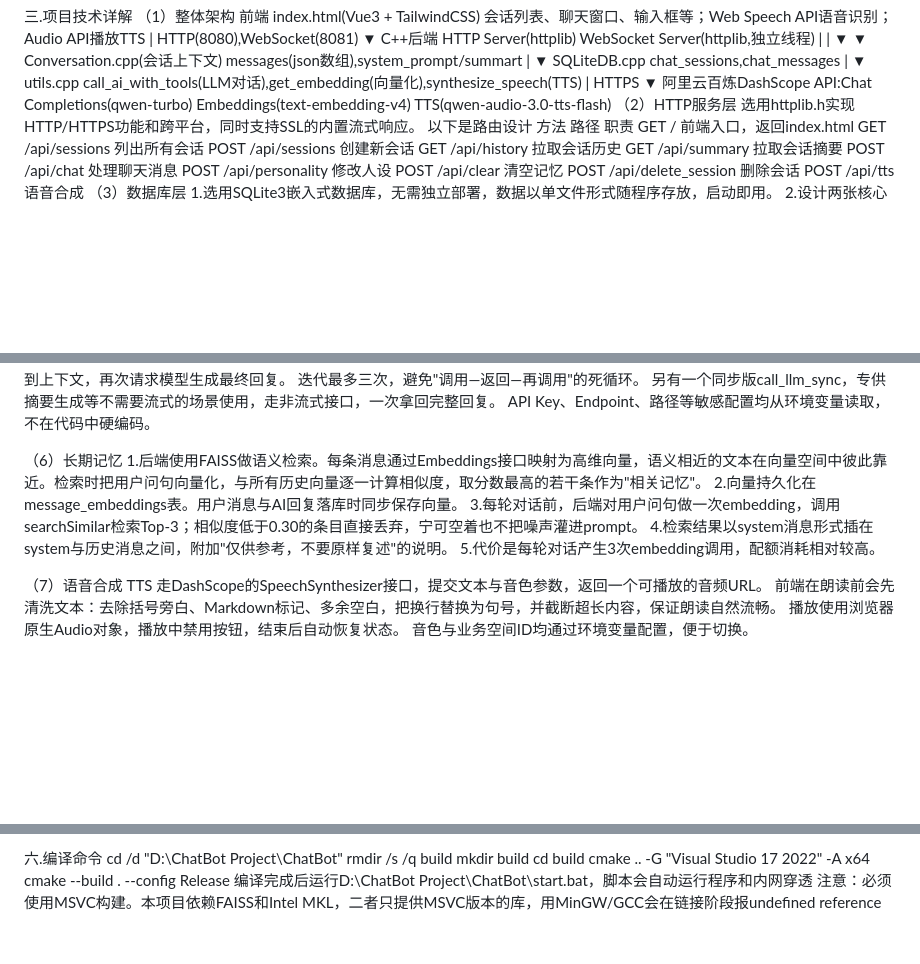
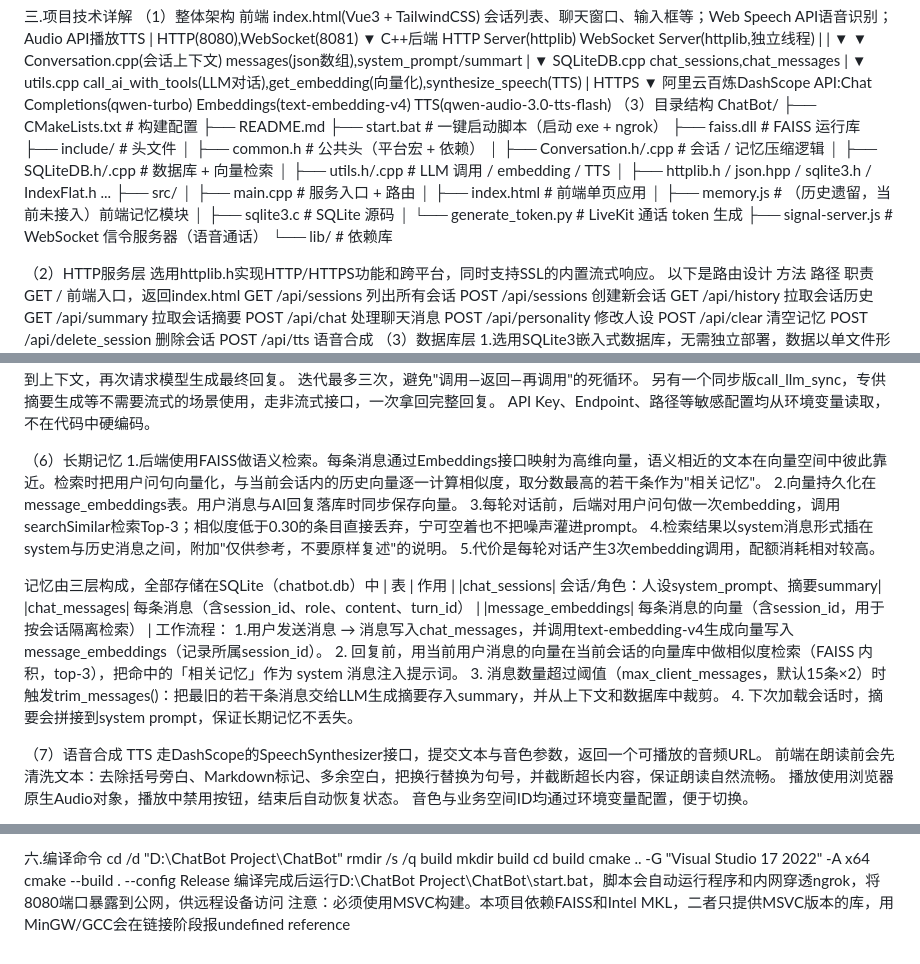
Before and after one commit to zengqing-creator/ChatBot-Project, a Markdown page: README.md, 3 parts joined by grey strips. Drawn GitHub-style; blank space fills up the shorter version.

```diff
--- a/README.md
+++ b/README.md
@@ -37,6 +37,27 @@ HTTP Server(httplib)     WebSocket Server(httplib,独立线程)
           阿里云百炼DashScope API:Chat Completions(qwen-turbo)
                                  Embeddings(text-embedding-v4)
                                  TTS(qwen-audio-3.0-tts-flash)
+（3）目录结构
+ChatBot/
+    ├── CMakeLists.txt          # 构建配置
+    ├── README.md
+    ├── start.bat               # 一键启动脚本（启动 exe + ngrok）
+    ├── faiss.dll               # FAISS 运行库
+    ├── include/                # 头文件
+    │   ├── common.h            # 公共头（平台宏 + 依赖）
+    │   ├── Conversation.h/.cpp # 会话 / 记忆压缩逻辑
+    │   ├── SQLiteDB.h/.cpp     # 数据库 + 向量检索
+    │   ├── utils.h/.cpp        # LLM 调用 / embedding / TTS
+    │   ├── httplib.h / json.hpp / sqlite3.h / IndexFlat.h ...
+    ├── src/
+    │   ├── main.cpp            # 服务入口 + 路由
+    │   ├── index.html          # 前端单页应用
+    │   ├── memory.js           # （历史遗留，当前未接入）前端记忆模块
+    │   ├── sqlite3.c           # SQLite 源码
+    │   └── generate_token.py   # LiveKit 通话 token 生成
+    ├── signal-server.js        # WebSocket 信令服务器（语音通话）
+    └── lib/                    # 依赖库
+
 （2）HTTP服务层
     选用httplib.h实现HTTP/HTTPS功能和跨平台，同时支持SSL的内置流式响应。
     以下是路由设计
@@ -82,11 +103,22 @@ SSE解析的关键在于跨分片缓冲：TCP字节流可能把一条事件切
 API Key、Endpoint、路径等敏感配置均从环境变量读取，不在代码中硬编码。
 
 （6）长期记忆
-1.后端使用FAISS做语义检索。每条消息通过Embeddings接口映射为高维向量，语义相近的文本在向量空间中彼此靠近。检索时把用户问句向量化，与所有历史向量逐一计算相似度，取分数最高的若干条作为"相关记忆"。
+1.后端使用FAISS做语义检索。每条消息通过Embeddings接口映射为高维向量，语义相近的文本在向量空间中彼此靠近。检索时把用户问句向量化，与当前会话内的历史向量逐一计算相似度，取分数最高的若干条作为"相关记忆"。
 2.向量持久化在message_embeddings表。用户消息与AI回复落库时同步保存向量。
 3.每轮对话前，后端对用户问句做一次embedding，调用searchSimilar检索Top-3；相似度低于0.30的条目直接丢弃，宁可空着也不把噪声灌进prompt。
 4.检索结果以system消息形式插在system与历史消息之间，附加"仅供参考，不要原样复述"的说明。
 5.代价是每轮对话产生3次embedding调用，配额消耗相对较高。
+
+记忆由三层构成，全部存储在SQLite（chatbot.db）中
+    | 表 | 作用 |
+    |chat_sessions| 会话/角色：人设system_prompt、摘要summary|
+    |chat_messages| 每条消息（含session_id、role、content、turn_id） |
+    |message_embeddings| 每条消息的向量（含session_id，用于按会话隔离检索） |
+工作流程：
+1.用户发送消息 → 消息写入chat_messages，并调用text-embedding-v4生成向量写入message_embeddings（记录所属session_id）。
+2. 回复前，用当前用户消息的向量在当前会话的向量库中做相似度检索（FAISS 内积，top-3），把命中的「相关记忆」作为 system 消息注入提示词。
+3. 消息数量超过阈值（max_client_messages，默认15条×2）时触发trim_messages()：把最旧的若干条消息交给LLM生成摘要存入summary，并从上下文和数据库中裁剪。
+4. 下次加载会话时，摘要会拼接到system prompt，保证长期记忆不丢失。
 
 （7）语音合成
 TTS 走DashScope的SpeechSynthesizer接口，提交文本与音色参数，返回一个可播放的音频URL。
@@ -140,5 +172,5 @@ ngrok                         	最新版	            https://ngrok.com/download/
    cd build
    cmake .. -G "Visual Studio 17 2022" -A x64
    cmake --build . --config Release
-   编译完成后运行D:\ChatBot Project\ChatBot\start.bat，脚本会自动运行程序和内网穿透
+   编译完成后运行D:\ChatBot Project\ChatBot\start.bat，脚本会自动运行程序和内网穿透ngrok，将8080端口暴露到公网，供远程设备访问
    注意：必须使用MSVC构建。本项目依赖FAISS和Intel MKL，二者只提供MSVC版本的库，用MinGW/GCC会在链接阶段报undefined reference
```
